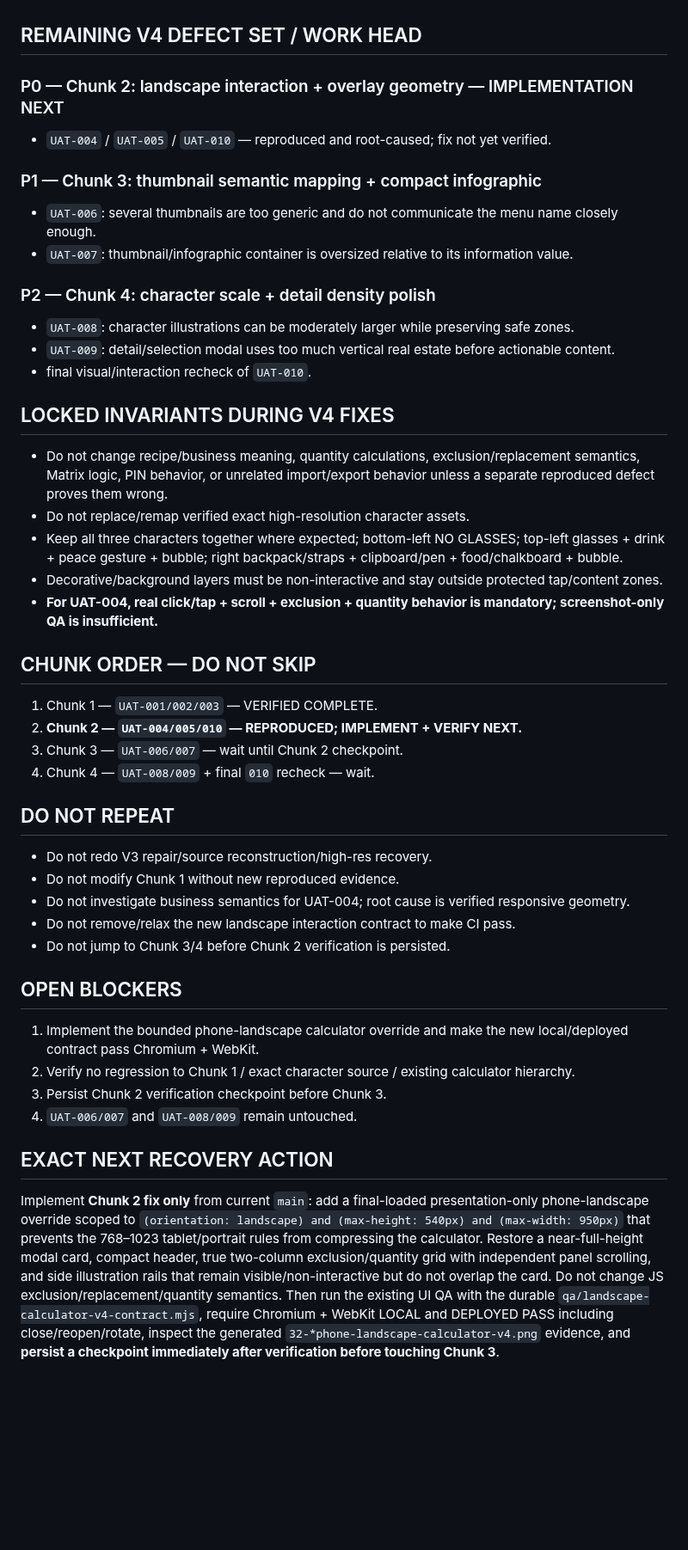
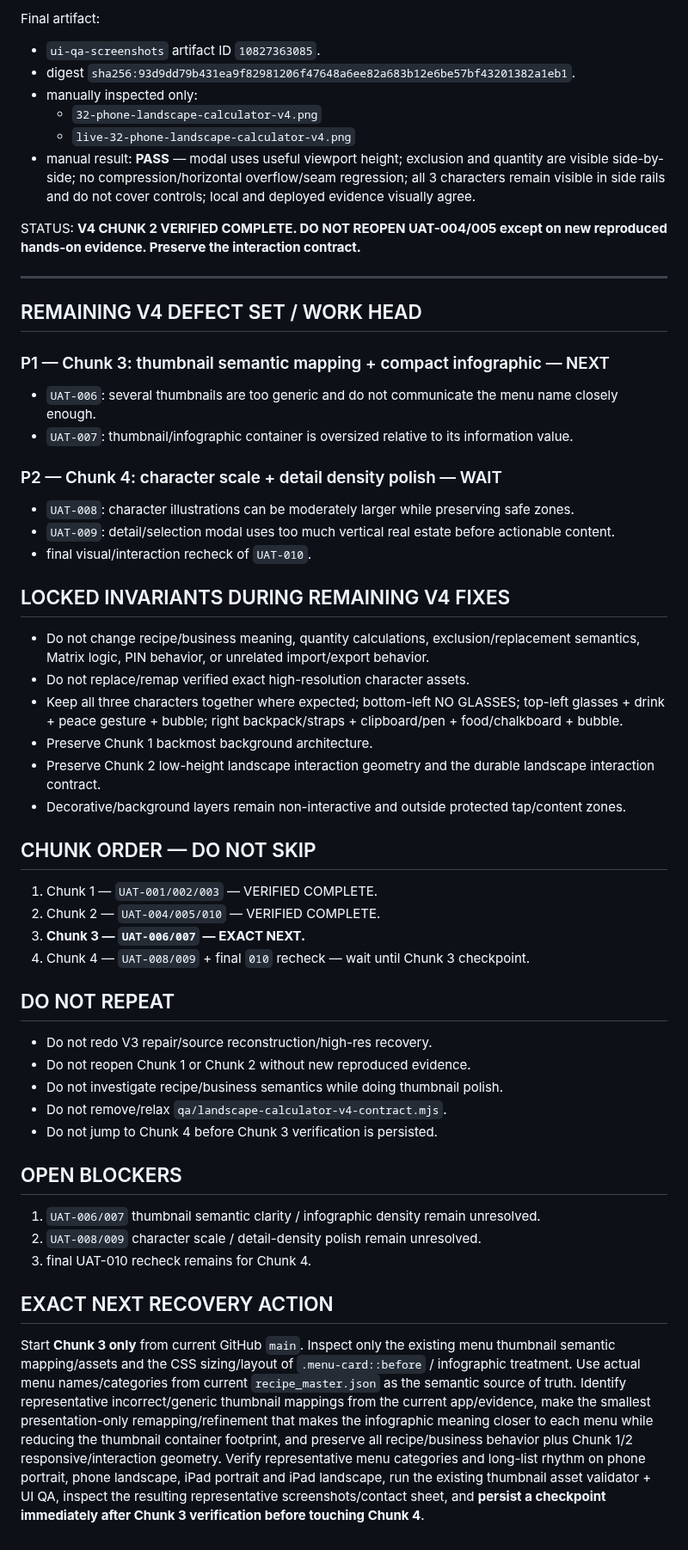
Before and after one commit to twentybkk-boop/NER-Menu-quantity, a Markdown page: CURRENT_HANDOFF.md, the part around one of its changes. Shown at 86% size. GitHub-like rendering; blank space fills up the shorter version.

```diff
--- a/CURRENT_HANDOFF.md
+++ b/CURRENT_HANDOFF.md
@@ -89,43 +110,51 @@ STATUS: **UAT-004/005/010 are reproducibly caused by responsive geometry, not re
+Final artifact:
+- `ui-qa-screenshots` artifact ID `10827363085`.
+- digest `sha256:93d9dd79b431ea9f82981206f47648a6ee82a683b12e6be57bf43201382a1eb1`.
+- manually inspected only:
+  - `32-phone-landscape-calculator-v4.png`
+  - `live-32-phone-landscape-calculator-v4.png`
+- manual result: **PASS** — modal uses useful viewport height; exclusion and quantity are visible side-by-side; no compression/horizontal overflow/seam regression; all 3 characters remain visible in side rails and do not cover controls; local and deployed evidence visually agree.
+
+STATUS: **V4 CHUNK 2 VERIFIED COMPLETE. DO NOT REOPEN UAT-004/005 except on new reproduced hands-on evidence. Preserve the interaction contract.**
+
+---
 
 ## REMAINING V4 DEFECT SET / WORK HEAD
 
-### P0 — Chunk 2: landscape interaction + overlay geometry — IMPLEMENTATION NEXT
-- `UAT-004` / `UAT-005` / `UAT-010` — reproduced and root-caused; fix not yet verified.
-
-### P1 — Chunk 3: thumbnail semantic mapping + compact infographic
+### P1 — Chunk 3: thumbnail semantic mapping + compact infographic — NEXT
 - `UAT-006`: several thumbnails are too generic and do not communicate the menu name closely enough.
 - `UAT-007`: thumbnail/infographic container is oversized relative to its information value.
 
-### P2 — Chunk 4: character scale + detail density polish
+### P2 — Chunk 4: character scale + detail density polish — WAIT
 - `UAT-008`: character illustrations can be moderately larger while preserving safe zones.
 - `UAT-009`: detail/selection modal uses too much vertical real estate before actionable content.
 - final visual/interaction recheck of `UAT-010`.
 
-## LOCKED INVARIANTS DURING V4 FIXES
-- Do not change recipe/business meaning, quantity calculations, exclusion/replacement semantics, Matrix logic, PIN behavior, or unrelated import/export behavior unless a separate reproduced defect proves them wrong.
+## LOCKED INVARIANTS DURING REMAINING V4 FIXES
+- Do not change recipe/business meaning, quantity calculations, exclusion/replacement semantics, Matrix logic, PIN behavior, or unrelated import/export behavior.
 - Do not replace/remap verified exact high-resolution character assets.
 - Keep all three characters together where expected; bottom-left NO GLASSES; top-left glasses + drink + peace gesture + bubble; right backpack/straps + clipboard/pen + food/chalkboard + bubble.
-- Decorative/background layers must be non-interactive and stay outside protected tap/content zones.
-- **For UAT-004, real click/tap + scroll + exclusion + quantity behavior is mandatory; screenshot-only QA is insufficient.**
+- Preserve Chunk 1 backmost background architecture.
+- Preserve Chunk 2 low-height landscape interaction geometry and the durable landscape interaction contract.
+- Decorative/background layers remain non-interactive and outside protected tap/content zones.
 
 ## CHUNK ORDER — DO NOT SKIP
 1. Chunk 1 — `UAT-001/002/003` — VERIFIED COMPLETE.
-2. **Chunk 2 — `UAT-004/005/010` — REPRODUCED; IMPLEMENT + VERIFY NEXT.**
-3. Chunk 3 — `UAT-006/007` — wait until Chunk 2 checkpoint.
-4. Chunk 4 — `UAT-008/009` + final `010` recheck — wait.
+2. Chunk 2 — `UAT-004/005/010` — VERIFIED COMPLETE.
+3. **Chunk 3 — `UAT-006/007` — EXACT NEXT.**
+4. Chunk 4 — `UAT-008/009` + final `010` recheck — wait until Chunk 3 checkpoint.
 
 ## DO NOT REPEAT
 - Do not redo V3 repair/source reconstruction/high-res recovery.
-- Do not modify Chunk 1 without new reproduced evidence.
-- Do not investigate business semantics for UAT-004; root cause is verified responsive geometry.
-- Do not remove/relax the new landscape interaction contract to make CI pass.
-- Do not jump to Chunk 3/4 before Chunk 2 verification is persisted.
+- Do not reopen Chunk 1 or Chunk 2 without new reproduced evidence.
+- Do not investigate recipe/business semantics while doing thumbnail polish.
+- Do not remove/relax `qa/landscape-calculator-v4-contract.mjs`.
+- Do not jump to Chunk 4 before Chunk 3 verification is persisted.
 
 ## OPEN BLOCKERS
-1. Implement the bounded phone-landscape calculator override and make the new local/deployed contract pass Chromium + WebKit.
-2. Verify no regression to Chunk 1 / exact character source / existing calculator hierarchy.
-3. Persist Chunk 2 verification checkpoint before Chunk 3.
-4. `UAT-006/007` and `UAT-008/009` remain untouched.
+1. `UAT-006/007` thumbnail semantic clarity / infographic density remain unresolved.
+2. `UAT-008/009` character scale / detail-density polish remain unresolved.
+3. final UAT-010 recheck remains for Chunk 4.
 
 ## EXACT NEXT RECOVERY ACTION
-Implement **Chunk 2 fix only** from current `main`: add a final-loaded presentation-only phone-landscape override scoped to `(orientation: landscape) and (max-height: 540px) and (max-width: 950px)` that prevents the 768–1023 tablet/portrait rules from compressing the calculator. Restore a near-full-height modal card, compact header, true two-column exclusion/quantity grid with independent panel scrolling, and side illustration rails that remain visible/non-interactive but do not overlap the card. Do not change JS exclusion/replacement/quantity semantics. Then run the existing UI QA with the durable `qa/landscape-calculator-v4-contract.mjs`, require Chromium + WebKit LOCAL and DEPLOYED PASS including close/reopen/rotate, inspect the generated `32-*phone-landscape-calculator-v4.png` evidence, and **persist a checkpoint immediately after verification before touching Chunk 3**.
+Start **Chunk 3 only** from current GitHub `main`. Inspect only the existing menu thumbnail semantic mapping/assets and the CSS sizing/layout of `.menu-card::before` / infographic treatment. Use actual menu names/categories from current `recipe_master.json` as the semantic source of truth. Identify representative incorrect/generic thumbnail mappings from the current app/evidence, make the smallest presentation-only remapping/refinement that makes the infographic meaning closer to each menu while reducing the thumbnail container footprint, and preserve all recipe/business behavior plus Chunk 1/2 responsive/interaction geometry. Verify representative menu categories and long-list rhythm on phone portrait, phone landscape, iPad portrait and iPad landscape, run the existing thumbnail asset validator + UI QA, inspect the resulting representative screenshots/contact sheet, and **persist a checkpoint immediately after Chunk 3 verification before touching Chunk 4**.
```
Also changed, not shown: other parts of CURRENT_HANDOFF.md (+70 -49 lines).
